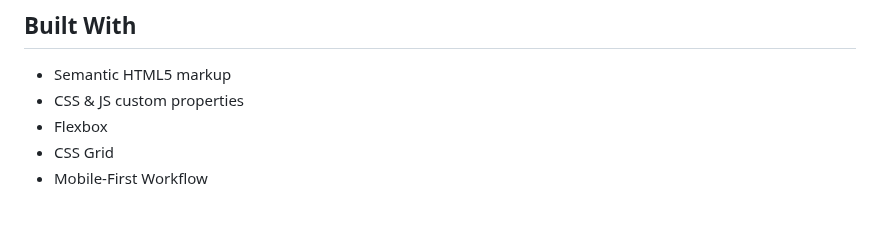
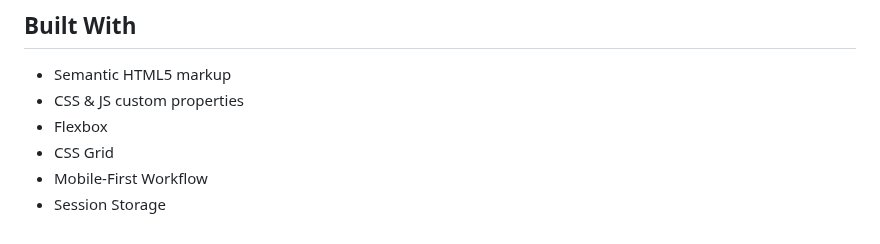
Before and after one commit to aniru-dh21/E-Commerce-Product-Page, a Markdown page: README.md, the part around the change. Drawn GitHub-style.

```diff
--- a/README.md
+++ b/README.md
@@ -150,3 +150,4 @@ It's an e-commerce product web page, you can add the item (autumn sneakers) to t
 - Flexbox
 - CSS Grid
 - Mobile-First Workflow
+- Session Storage
```
